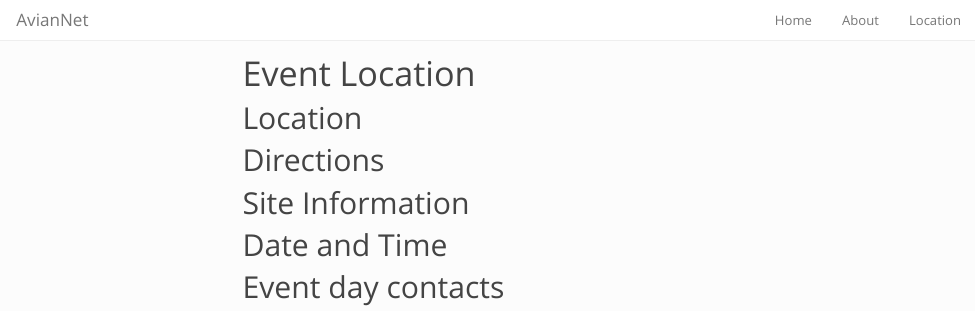
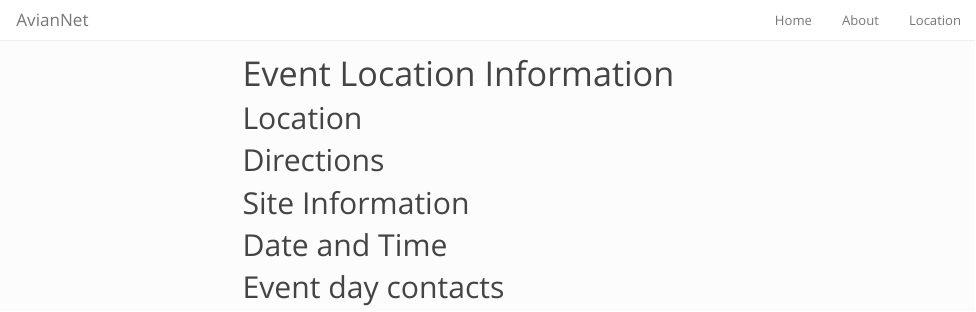
Before and after one commit to embuco/aviannet, an R Markdown document (docs/Location.Rmd): the page in a window 1100 px wide, from its top. Rendered offline with R 4.5, knitr and Pandoc, with nearby package versions; a font, style sheet, LaTeX package, included part or bibliography that could not be used is replaced or left out; menus at the side of the page are left out.

Commit message:
update location title

```diff
--- a/docs/Location.Rmd
+++ b/docs/Location.Rmd
@@ -1,4 +1,4 @@
-# Event Location
+# Event Location Information
 
 ## Location
 
```
Also changed, not shown: docs/index.rmd (+2 -0 lines).
